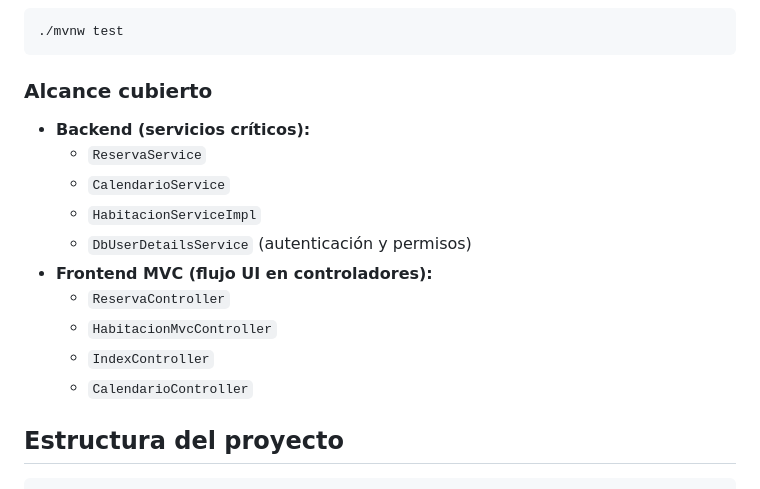
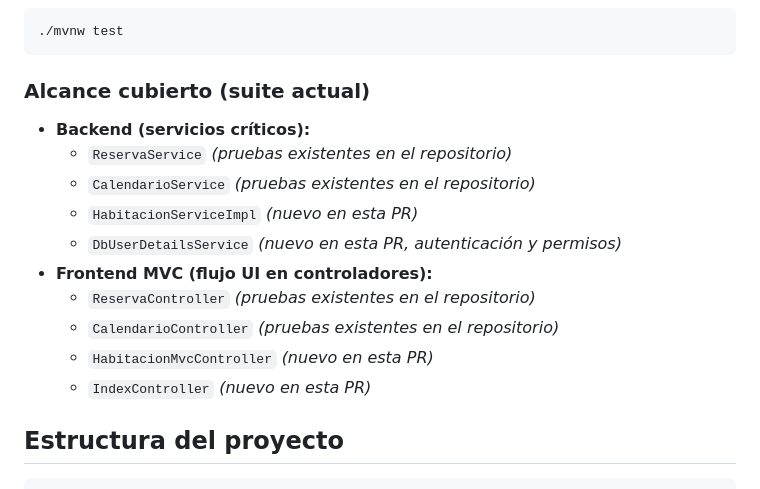
Before and after one commit to NicolasAlgorithm/DondeJuana_Hotel, a Markdown page: README.md, the part around the change. GitHub-like rendering.

Commit message:
docs: clarify existing vs new unit test coverage in README
Agent-Logs-Url: https://github.com/NicolasAlgorithm/DondeJuana_Hotel/sessions/ffac734e-5828-453c-84ab-c499f6b101e1

Co-authored-by: JohanSB600 <200446659+JohanSB600@users.noreply.github.com>

````diff
--- a/README.md
+++ b/README.md
@@ -100,18 +100,18 @@ El repositorio usa **JUnit 5 + Mockito** con `spring-boot-starter-test`.
 ./mvnw test
 ```
 
-### Alcance cubierto
+### Alcance cubierto (suite actual)
 
 - **Backend (servicios críticos):**
-  - `ReservaService`
-  - `CalendarioService`
-  - `HabitacionServiceImpl`
-  - `DbUserDetailsService` (autenticación y permisos)
+  - `ReservaService` *(pruebas existentes en el repositorio)*
+  - `CalendarioService` *(pruebas existentes en el repositorio)*
+  - `HabitacionServiceImpl` *(nuevo en esta PR)*
+  - `DbUserDetailsService` *(nuevo en esta PR, autenticación y permisos)*
 - **Frontend MVC (flujo UI en controladores):**
-  - `ReservaController`
-  - `HabitacionMvcController`
-  - `IndexController`
-  - `CalendarioController`
+  - `ReservaController` *(pruebas existentes en el repositorio)*
+  - `CalendarioController` *(pruebas existentes en el repositorio)*
+  - `HabitacionMvcController` *(nuevo en esta PR)*
+  - `IndexController` *(nuevo en esta PR)*
 
 ## Estructura del proyecto
 
````
